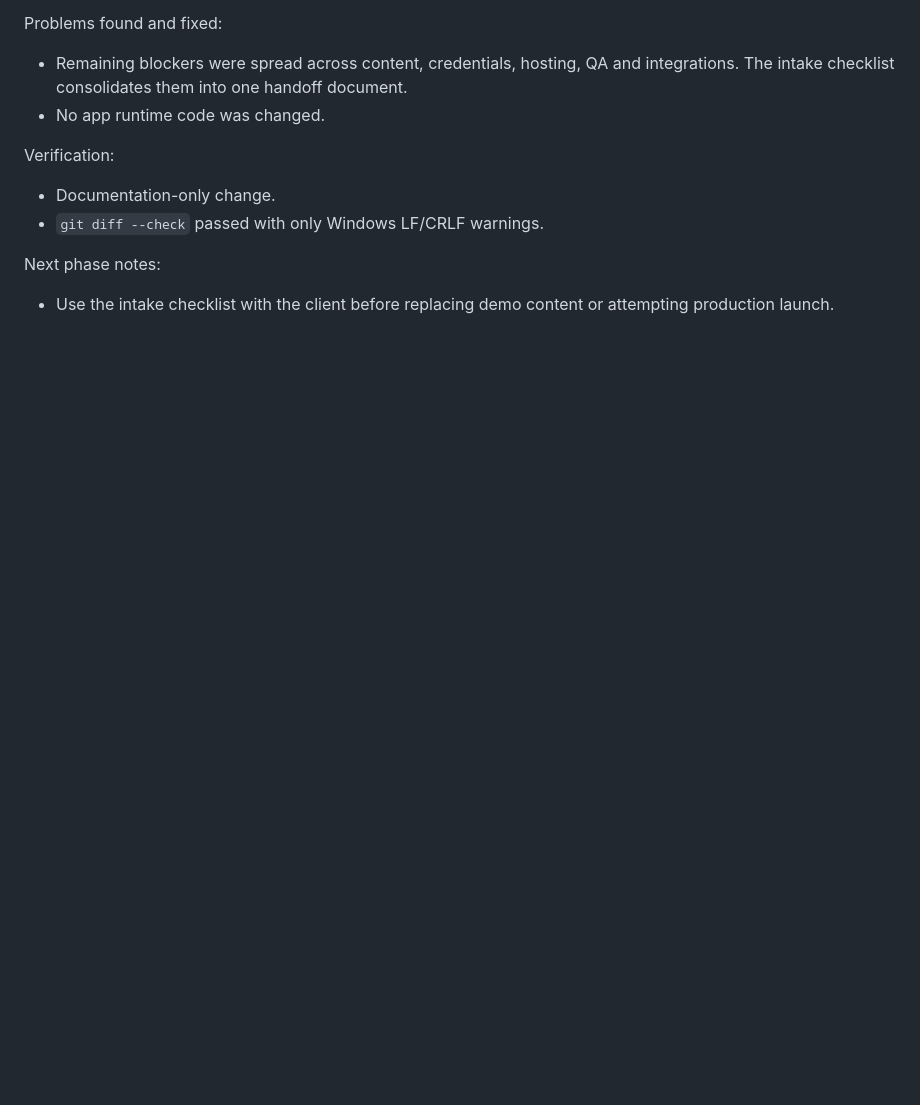
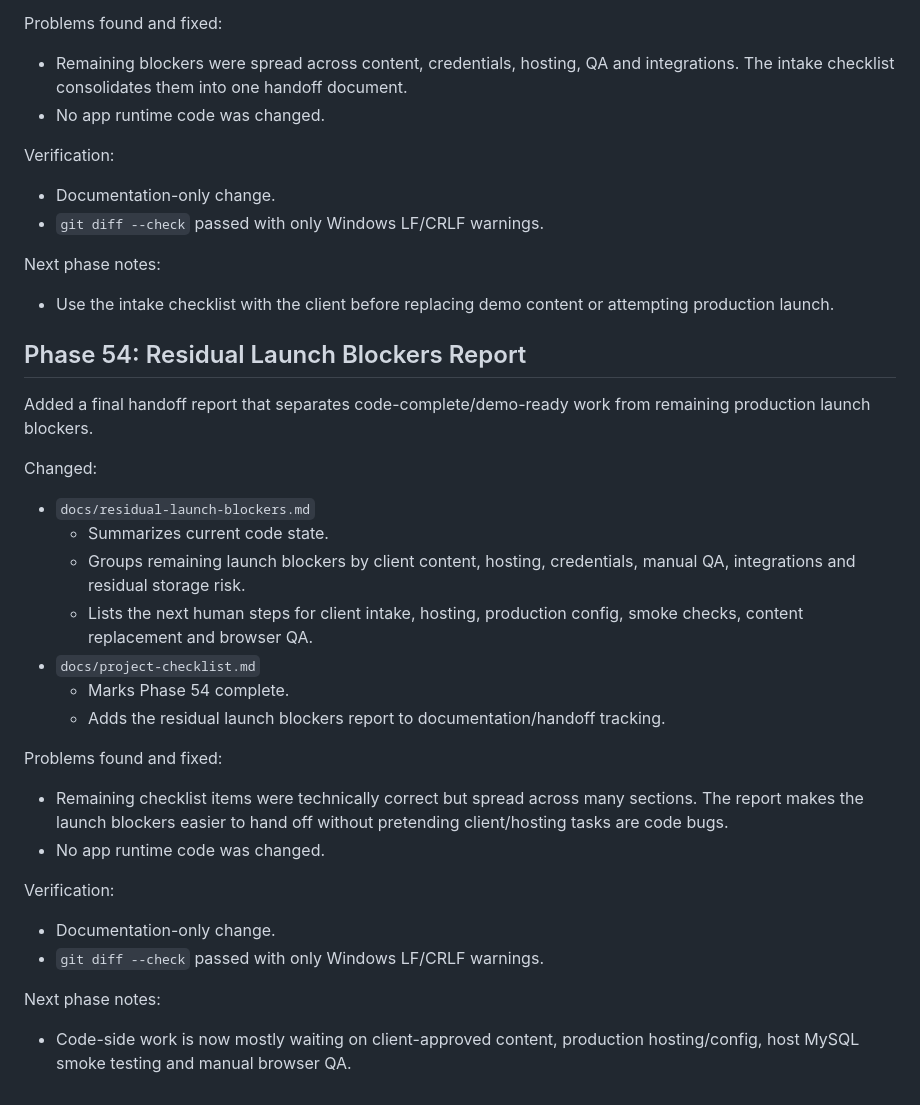
Before and after one commit to akhelasi/banza-site, a Markdown page: docs/project-worklog.md, the part around the change. GitHub-like rendering; blank space fills up the shorter version.

Commit message:
Document residual launch blockers

```diff
--- a/docs/project-worklog.md
+++ b/docs/project-worklog.md
@@ -2160,3 +2160,31 @@ Verification:
 Next phase notes:
 
 - Use the intake checklist with the client before replacing demo content or attempting production launch.
+
+## Phase 54: Residual Launch Blockers Report
+
+Added a final handoff report that separates code-complete/demo-ready work from remaining production launch blockers.
+
+Changed:
+
+- `docs/residual-launch-blockers.md`
+  - Summarizes current code state.
+  - Groups remaining launch blockers by client content, hosting, credentials, manual QA, integrations and residual storage risk.
+  - Lists the next human steps for client intake, hosting, production config, smoke checks, content replacement and browser QA.
+- `docs/project-checklist.md`
+  - Marks Phase 54 complete.
+  - Adds the residual launch blockers report to documentation/handoff tracking.
+
+Problems found and fixed:
+
+- Remaining checklist items were technically correct but spread across many sections. The report makes the launch blockers easier to hand off without pretending client/hosting tasks are code bugs.
+- No app runtime code was changed.
+
+Verification:
+
+- Documentation-only change.
+- `git diff --check` passed with only Windows LF/CRLF warnings.
+
+Next phase notes:
+
+- Code-side work is now mostly waiting on client-approved content, production hosting/config, host MySQL smoke testing and manual browser QA.
```
Also changed, not shown: docs/project-checklist.md (+3 -1 lines), docs/residual-launch-blockers.md (added, +134 -0 lines).
